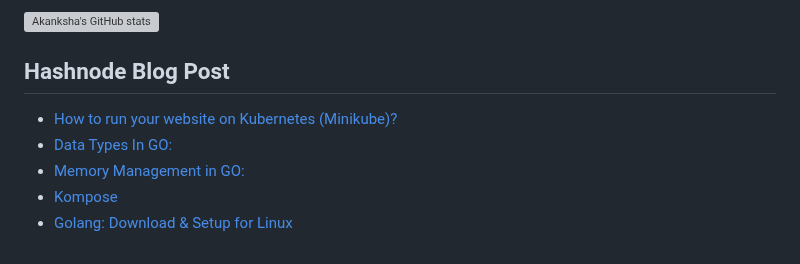
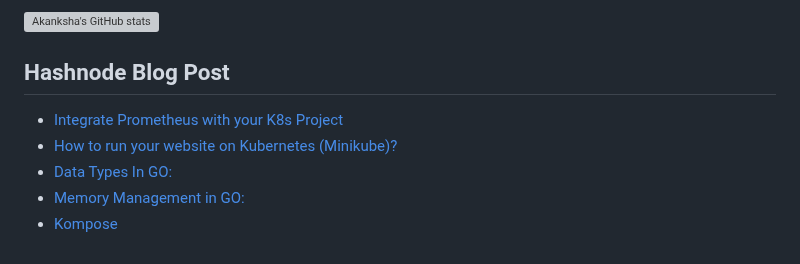
Before and after one commit to enraiha0307/enraiha0307, a Markdown page: README.md, the part around the change. Rendered like a GitHub page; grey boxes are pictures that could not be loaded.

Commit message:
Updated readme with the latest Hashnode Blog data

```diff
--- a/README.md
+++ b/README.md
@@ -39,9 +39,9 @@ I'm used to using SonarQube for code-coverage, Gerrit for Version Control, Jenki
 
 ## Hashnode Blog Post
 <!-- HASHNODE:START -->
+- [Integrate Prometheus with your K8s Project](https://akku.hashnode.dev/integrate-prometheus-with-your-k8s-project)
 - [How to run your website on Kubernetes &lpar;Minikube&rpar;?](https://akku.hashnode.dev/how-to-run-your-website-on-kubernetes-minikube)
 - [Data Types In GO:](https://akku.hashnode.dev/data-types-in-go)
 - [Memory Management in GO:](https://akku.hashnode.dev/memory-management-in-go)
 - [Kompose](https://akku.hashnode.dev/kompose)
-- [Golang: Download &amp; Setup for Linux](https://akku.hashnode.dev/golang-download-setup-for-linux)
 <!-- HASHNODE:END -->
```
